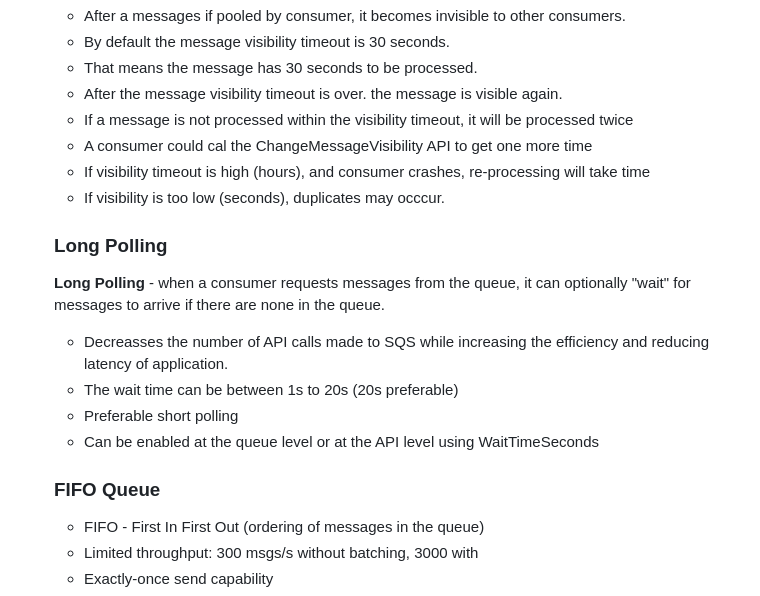
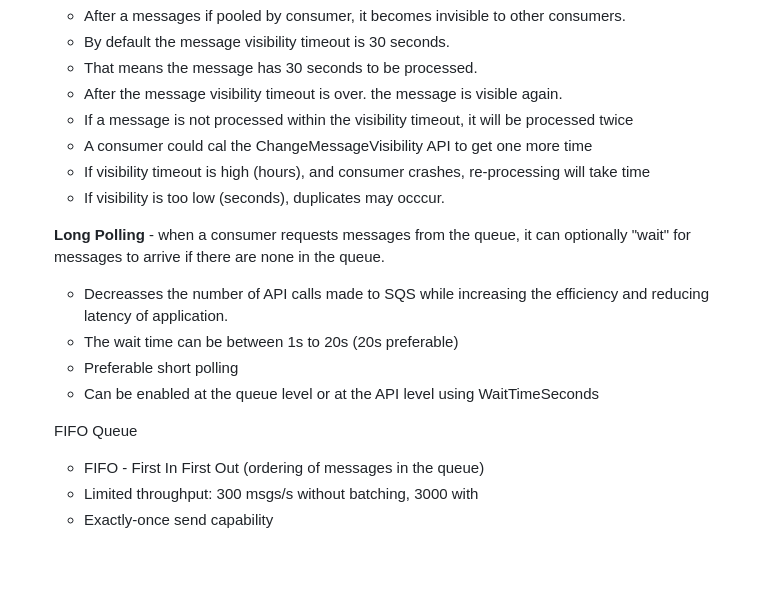
Before and after one commit to andymac-ai/aws-saa-c03, a Markdown page: README.md, the part around one of its changes. GitHub-like rendering; blank space fills up the shorter version.

```diff
--- a/README.md
+++ b/README.md
@@ -995,10 +991,7 @@ SQS Access Policies: useful for cross-account access to SQS queues, useful for a
   <li>If visibility is too low (seconds), duplicates may occcur.</li>
 </ul>
 
-### Long Polling
-
 **Long Polling** - when a consumer requests messages from the queue, it can optionally "wait" for messages to arrive if there are none in the queue.
-
 <ul>
   <li>Decreasses the number of API calls made to SQS while increasing the efficiency and reducing latency of application.</li>
   <li>The wait time can be between 1s to 20s (20s preferable)</li>
@@ -1006,8 +999,7 @@ SQS Access Policies: useful for cross-account access to SQS queues, useful for a
   <li>Can be enabled at the queue level or at the API level using WaitTimeSeconds</li>
 </ul>
 
-### FIFO Queue
-
+FIFO Queue
 <ul>
   <li>FIFO - First In First Out (ordering of messages in the queue)</li>
   <li>Limited throughput: 300 msgs/s without batching, 3000 with</li>
```
Also changed, not shown: other parts of README.md (+8 -12 lines).
